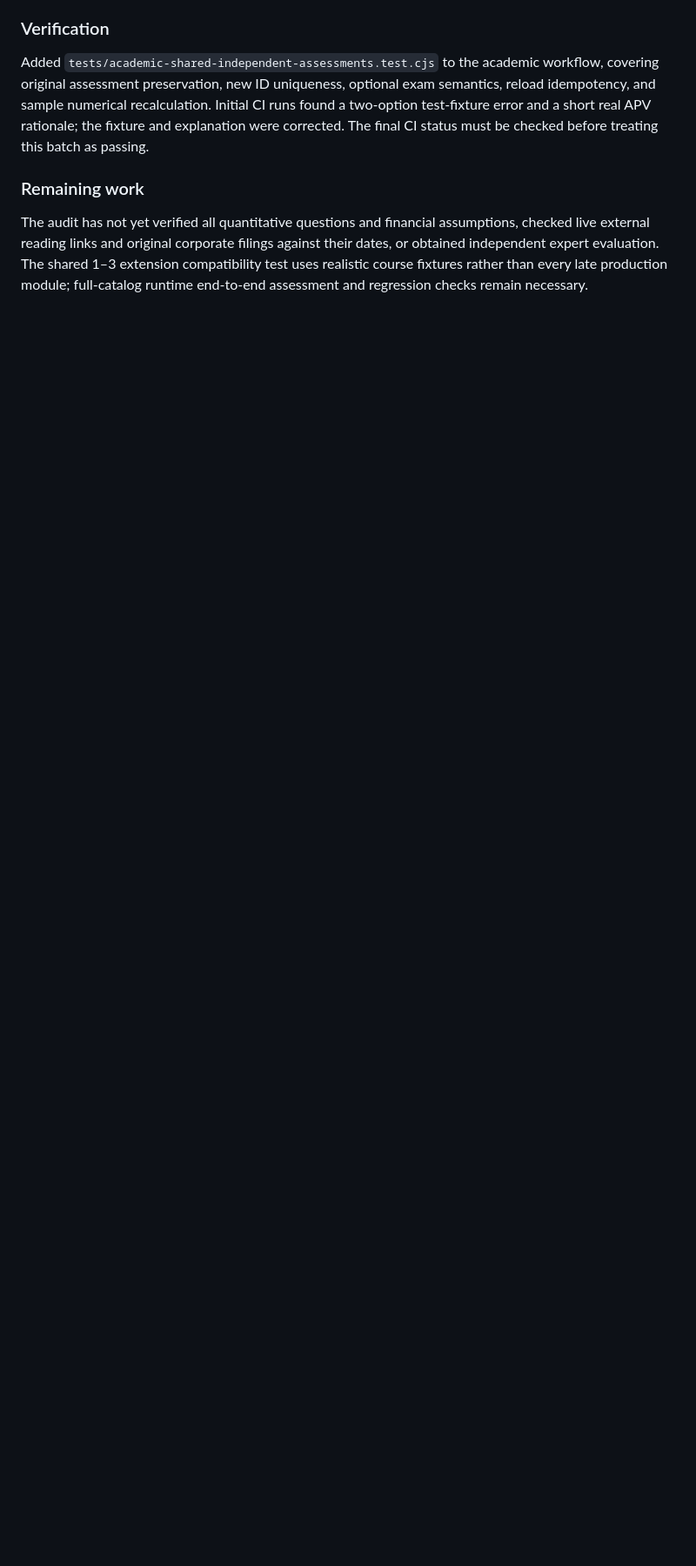
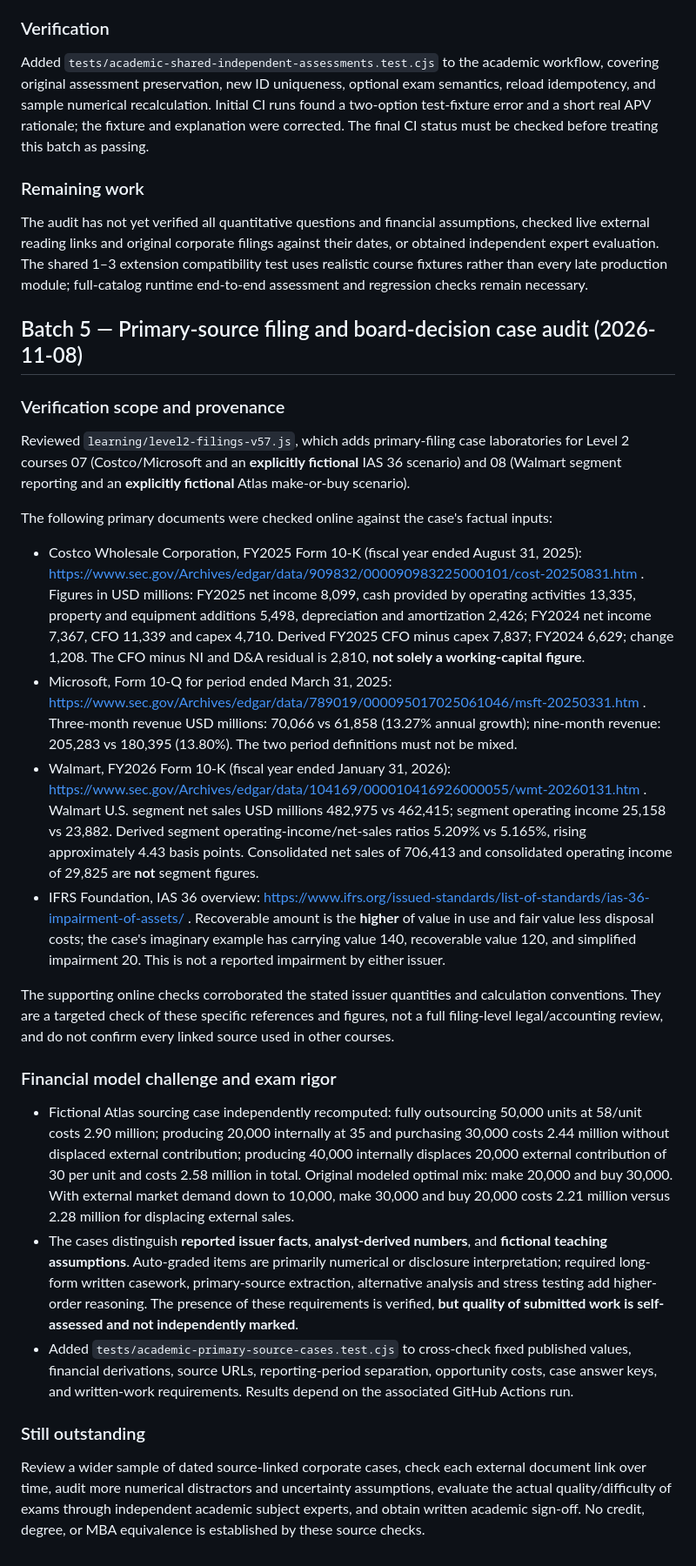
Before and after one commit to gcfd8hy5mb-ai/business-academy, a Markdown page: audits/levels-1-2-academic-audit.md, the part around the change. Shown at 87% size. GitHub-like rendering; blank space fills up the shorter version.

Commit message:
Document official-source verification and numerical stress checks for filing case labs

```diff
--- a/audits/levels-1-2-academic-audit.md
+++ b/audits/levels-1-2-academic-audit.md
@@ -81,3 +81,28 @@ Added `tests/academic-shared-independent-assessments.test.cjs` to the academic w
 ### Remaining work
 
 The audit has not yet verified all quantitative questions and financial assumptions, checked live external reading links and original corporate filings against their dates, or obtained independent expert evaluation. The shared 1–3 extension compatibility test uses realistic course fixtures rather than every late production module; full-catalog runtime end-to-end assessment and regression checks remain necessary.
+
+## Batch 5 — Primary-source filing and board-decision case audit (2026-11-08)
+
+### Verification scope and provenance
+
+Reviewed `learning/level2-filings-v57.js`, which adds primary-filing case laboratories for Level 2 courses 07 (Costco/Microsoft and an **explicitly fictional** IAS 36 scenario) and 08 (Walmart segment reporting and an **explicitly fictional** Atlas make-or-buy scenario).
+
+The following primary documents were checked online against the case's factual inputs:
+
+- Costco Wholesale Corporation, FY2025 Form 10-K (fiscal year ended August 31, 2025): https://www.sec.gov/Archives/edgar/data/909832/000090983225000101/cost-20250831.htm . Figures in USD millions: FY2025 net income 8,099, cash provided by operating activities 13,335, property and equipment additions 5,498, depreciation and amortization 2,426; FY2024 net income 7,367, CFO 11,339 and capex 4,710. Derived FY2025 CFO minus capex 7,837; FY2024 6,629; change 1,208. The CFO minus NI and D&A residual is 2,810, **not solely a working-capital figure**.
+- Microsoft, Form 10-Q for period ended March 31, 2025: https://www.sec.gov/Archives/edgar/data/789019/000095017025061046/msft-20250331.htm . Three-month revenue USD millions: 70,066 vs 61,858 (13.27% annual growth); nine-month revenue: 205,283 vs 180,395 (13.80%). The two period definitions must not be mixed.
+- Walmart, FY2026 Form 10-K (fiscal year ended January 31, 2026): https://www.sec.gov/Archives/edgar/data/104169/000010416926000055/wmt-20260131.htm . Walmart U.S. segment net sales USD millions 482,975 vs 462,415; segment operating income 25,158 vs 23,882. Derived segment operating-income/net-sales ratios 5.209% vs 5.165%, rising approximately 4.43 basis points. Consolidated net sales of 706,413 and consolidated operating income of 29,825 are **not** segment figures.
+- IFRS Foundation, IAS 36 overview: https://www.ifrs.org/issued-standards/list-of-standards/ias-36-impairment-of-assets/ . Recoverable amount is the **higher** of value in use and fair value less disposal costs; the case's imaginary example has carrying value 140, recoverable value 120, and simplified impairment 20. This is not a reported impairment by either issuer.
+
+The supporting online checks corroborated the stated issuer quantities and calculation conventions. They are a targeted check of these specific references and figures, not a full filing-level legal/accounting review, and do not confirm every linked source used in other courses.
+
+### Financial model challenge and exam rigor
+
+- Fictional Atlas sourcing case independently recomputed: fully outsourcing 50,000 units at 58/unit costs 2.90 million; producing 20,000 internally at 35 and purchasing 30,000 costs 2.44 million without displaced external contribution; producing 40,000 internally displaces 20,000 external contribution of 30 per unit and costs 2.58 million in total. Original modeled optimal mix: make 20,000 and buy 30,000. With external market demand down to 10,000, make 30,000 and buy 20,000 costs 2.21 million versus 2.28 million for displacing external sales.
+- The cases distinguish **reported issuer facts**, **analyst-derived numbers**, and **fictional teaching assumptions**. Auto-graded items are primarily numerical or disclosure interpretation; required long-form written casework, primary-source extraction, alternative analysis and stress testing add higher-order reasoning. The presence of these requirements is verified, **but quality of submitted work is self-assessed and not independently marked**.
+- Added `tests/academic-primary-source-cases.test.cjs` to cross-check fixed published values, financial derivations, source URLs, reporting-period separation, opportunity costs, case answer keys, and written-work requirements. Results depend on the associated GitHub Actions run.
+
+### Still outstanding
+
+Review a wider sample of dated source-linked corporate cases, check each external document link over time, audit more numerical distractors and uncertainty assumptions, evaluate the actual quality/difficulty of exams through independent academic subject experts, and obtain written academic sign-off. No credit, degree, or MBA equivalence is established by these source checks.
```
